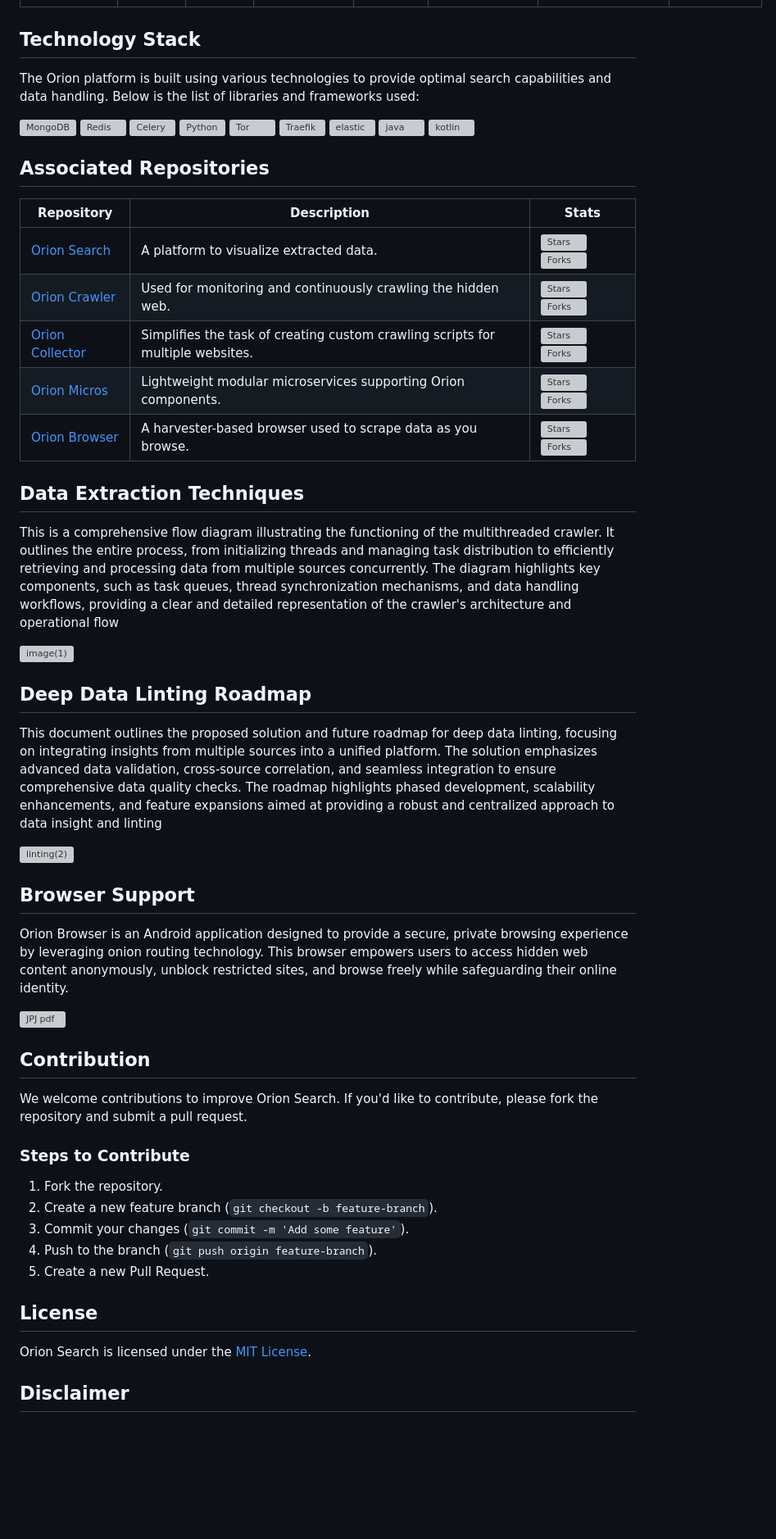
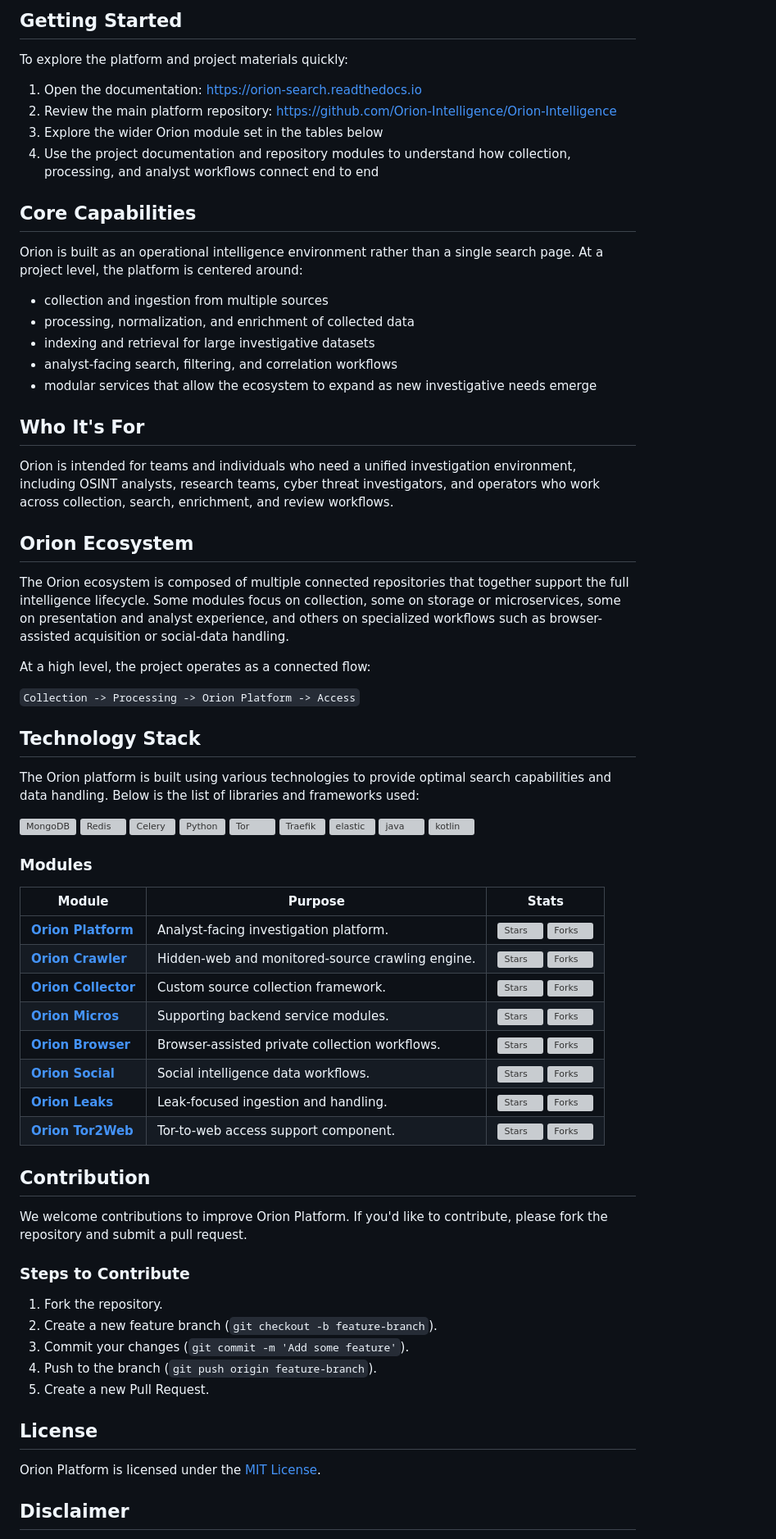
Before and after one commit to Orion-Intelligence/Orion-Social, a Markdown page: README.md, the part around one of its changes. Shown at 82% size. Drawn GitHub-style; blank space fills up the shorter version; grey boxes are pictures that could not be loaded.

```diff
--- a/README.md
+++ b/README.md
@@ -46,3 +99,38 @@ actionable insights.<br>
+## Getting Started
+
+To explore the platform and project materials quickly:
+
+1. Open the documentation: https://orion-search.readthedocs.io
+2. Review the main platform repository: https://github.com/Orion-Intelligence/Orion-Intelligence
+3. Explore the wider Orion module set in the tables below
+4. Use the project documentation and repository modules to understand how collection, processing, and analyst workflows connect end to end
+
+## Core Capabilities
+
+Orion is built as an operational intelligence environment rather than a single search page. At a project level, the
+platform is centered around:
+
+- collection and ingestion from multiple sources
+- processing, normalization, and enrichment of collected data
+- indexing and retrieval for large investigative datasets
+- analyst-facing search, filtering, and correlation workflows
+- modular services that allow the ecosystem to expand as new investigative needs emerge
+
+## Who It's For
+
+Orion is intended for teams and individuals who need a unified investigation environment, including OSINT analysts,
+research teams, cyber threat investigators, and operators who work across collection, search, enrichment, and review
+workflows.
+
+## Orion Ecosystem
+
+The Orion ecosystem is composed of multiple connected repositories that together support the full intelligence
+lifecycle. Some modules focus on collection, some on storage or microservices, some on presentation and analyst
+experience, and others on specialized workflows such as browser-assisted acquisition or social-data handling.
+
+At a high level, the project operates as a connected flow:
+
+`Collection -> Processing -> Orion Platform -> Access`
 
 ## Technology Stack
 
@@ -59,46 +147,21 @@ is the list of libraries and frameworks used:
 ![java](https://badgen.net/badge/browser/java/cyan)
 ![kotlin](https://badgen.net/badge/browser/kotlin/yellow)
 
-## Associated Repositories
+### Modules
 
-| Repository                                                               | Description                                                                    | Stats                                                                                                                                                                           |
-|--------------------------------------------------------------------------|--------------------------------------------------------------------------------|---------------------------------------------------------------------------------------------------------------------------------------------------------------------------------|
-| [Orion Search](https://github.com/Orion-Intelligence/Orion-Intelligence) | A platform to visualize extracted data.                                        | ![Stars](https://img.shields.io/github/stars/Orion-Intelligence/Orion-Intelligence?style=social) ![Forks](https://img.shields.io/github/forks/Orion-Intelligence/Orion-Intelligence?style=social) |
-| [Orion Crawler](https://github.com/Orion-Intelligence/Orion-Crawler)     | Used for monitoring and continuously crawling the hidden web.                  | ![Stars](https://img.shields.io/github/stars/Orion-Intelligence/Orion-Crawler?style=social) ![Forks](https://img.shields.io/github/forks/Orion-Intelligence/Orion-Crawler?style=social)         |
-| [Orion Collector](https://github.com/Orion-Intelligence/Orion-Collector) | Simplifies the task of creating custom crawling scripts for multiple websites. | ![Stars](https://img.shields.io/github/stars/Orion-Intelligence/Orion-Collector?style=social) ![Forks](https://img.shields.io/github/forks/Orion-Intelligence/Orion-Collector?style=social)     |
-| [Orion Micros](https://github.com/Orion-Intelligence/Orion-Micros)       | Lightweight modular microservices supporting Orion components.                 | ![Stars](https://img.shields.io/github/stars/Orion-Intelligence/Orion-Micros?style=social) ![Forks](https://img.shields.io/github/forks/Orion-Intelligence/Orion-Micros?style=social)           |
-| [Orion Browser](https://github.com/Orion-Intelligence/Orion-Browser)     | A harvester-based browser used to scrape data as you browse.                   | ![Stars](https://img.shields.io/github/stars/Orion-Intelligence/Orion-Browser?style=social) ![Forks](https://img.shields.io/github/forks/Orion-Intelligence/Orion-Browser?style=social)         |
-## Data Extraction Techniques
-
-This is a comprehensive flow diagram illustrating the functioning of the multithreaded crawler. It outlines the entire
-process, from initializing threads and managing task distribution to efficiently retrieving and processing data from
-multiple sources concurrently. The diagram highlights key components, such as task queues, thread synchronization
-mechanisms, and data handling workflows, providing a clear and detailed representation of the crawler's architecture and
-operational flow
-
-![image(1)](https://github.com/user-attachments/assets/696cf009-a0f3-4995-91fe-58e53b128825)
-
-## Deep Data Linting Roadmap
-
-This document outlines the proposed solution and future roadmap for deep data linting, focusing on integrating insights
-from multiple sources into a unified platform. The solution emphasizes advanced data validation, cross-source
-correlation, and seamless integration to ensure comprehensive data quality checks. The roadmap highlights phased
-development, scalability enhancements, and feature expansions aimed at providing a robust and centralized approach to
-data insight and linting
-
-![linting(2)](https://github.com/user-attachments/assets/ce1885dc-e701-45f6-89ab-9f412b057373)
-
-## Browser Support
-
-Orion Browser is an Android application designed to provide a secure, private browsing experience by leveraging onion
-routing technology. This browser empowers users to access hidden web content anonymously, unblock restricted sites, and
-browse freely while safeguarding their online identity.
-
-![JPJ pdf](https://github.com/user-attachments/assets/399fd130-988d-4e0d-acef-2f60d6220a81)
-
+| Module | Purpose | Stats |
+|--------|---------|-------|
+| [**Orion Platform**](https://github.com/Orion-Intelligence/Orion-Intelligence) | Analyst-facing investigation platform. | ![Stars](https://img.shields.io/github/stars/Orion-Intelligence/Orion-Intelligence?style=social) ![Forks](https://img.shields.io/github/forks/Orion-Intelligence/Orion-Intelligence?style=social) |
+| [**Orion Crawler**](https://github.com/Orion-Intelligence/Orion-Crawler) | Hidden-web and monitored-source crawling engine. | ![Stars](https://img.shields.io/github/stars/Orion-Intelligence/Orion-Crawler?style=social) ![Forks](https://img.shields.io/github/forks/Orion-Intelligence/Orion-Crawler?style=social) |
+| [**Orion Collector**](https://github.com/Orion-Intelligence/Orion-Collector) | Custom source collection framework. | ![Stars](https://img.shields.io/github/stars/Orion-Intelligence/Orion-Collector?style=social) ![Forks](https://img.shields.io/github/forks/Orion-Intelligence/Orion-Collector?style=social) |
+| [**Orion Micros**](https://github.com/Orion-Intelligence/Orion-Micros) | Supporting backend service modules. | ![Stars](https://img.shields.io/github/stars/Orion-Intelligence/Orion-Micros?style=social) ![Forks](https://img.shields.io/github/forks/Orion-Intelligence/Orion-Micros?style=social) |
+| [**Orion Browser**](https://github.com/Orion-Intelligence/Orion-Browser) | Browser-assisted private collection workflows. | ![Stars](https://img.shields.io/github/stars/Orion-Intelligence/Orion-Browser?style=social) ![Forks](https://img.shields.io/github/forks/Orion-Intelligence/Orion-Browser?style=social) |
+| [**Orion Social**](https://github.com/Orion-Intelligence/Orion-Social) | Social intelligence data workflows. | ![Stars](https://img.shields.io/github/stars/Orion-Intelligence/Orion-Social?style=social) ![Forks](https://img.shields.io/github/forks/Orion-Intelligence/Orion-Social?style=social) |
+| [**Orion Leaks**](https://github.com/Orion-Intelligence/Orion-Leaks) | Leak-focused ingestion and handling. | ![Stars](https://img.shields.io/github/stars/Orion-Intelligence/Orion-Leaks?style=social) ![Forks](https://img.shields.io/github/forks/Orion-Intelligence/Orion-Leaks?style=social) |
+| [**Orion Tor2Web**](https://github.com/Orion-Intelligence/Orion-Tor2Web) | Tor-to-web access support component. | ![Stars](https://img.shields.io/github/stars/Orion-Intelligence/Orion-Tor2Web?style=social) ![Forks](https://img.shields.io/github/forks/Orion-Intelligence/Orion-Tor2Web?style=social) |
 ## Contribution
 
-We welcome contributions to improve Orion Search. If you'd like to contribute, please fork the repository and submit a
+We welcome contributions to improve Orion Platform. If you'd like to contribute, please fork the repository and submit a
 pull request.
 
 ### Steps to Contribute
@@ -111,7 +174,7 @@ pull request.
 
 ## License
 
-Orion Search is licensed under the [MIT License](LICENSE).
+Orion Platform is licensed under the [MIT License](LICENSE).
 
 ## Disclaimer
 
```
Also changed, not shown: other parts of README.md (+64 -11 lines).
